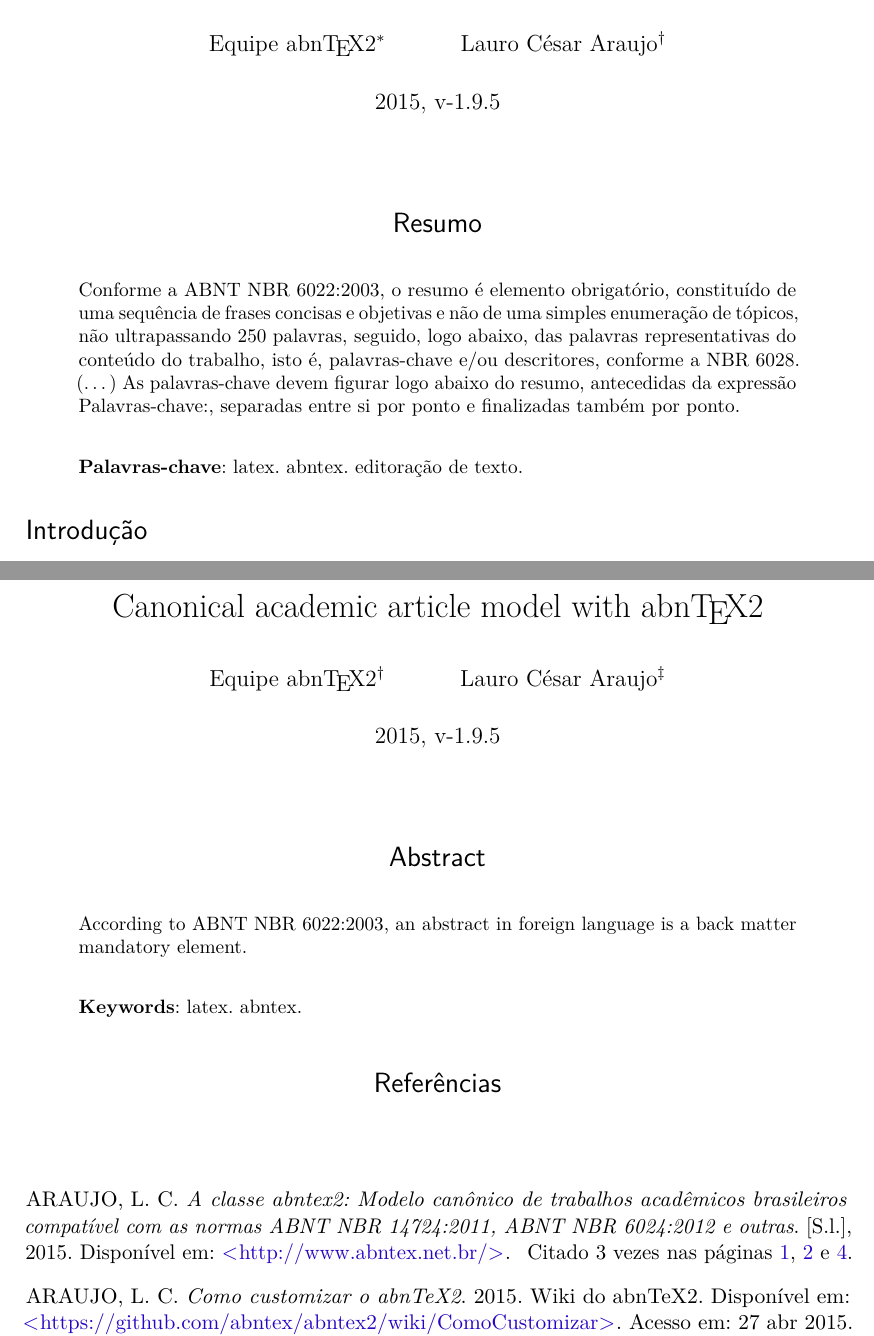
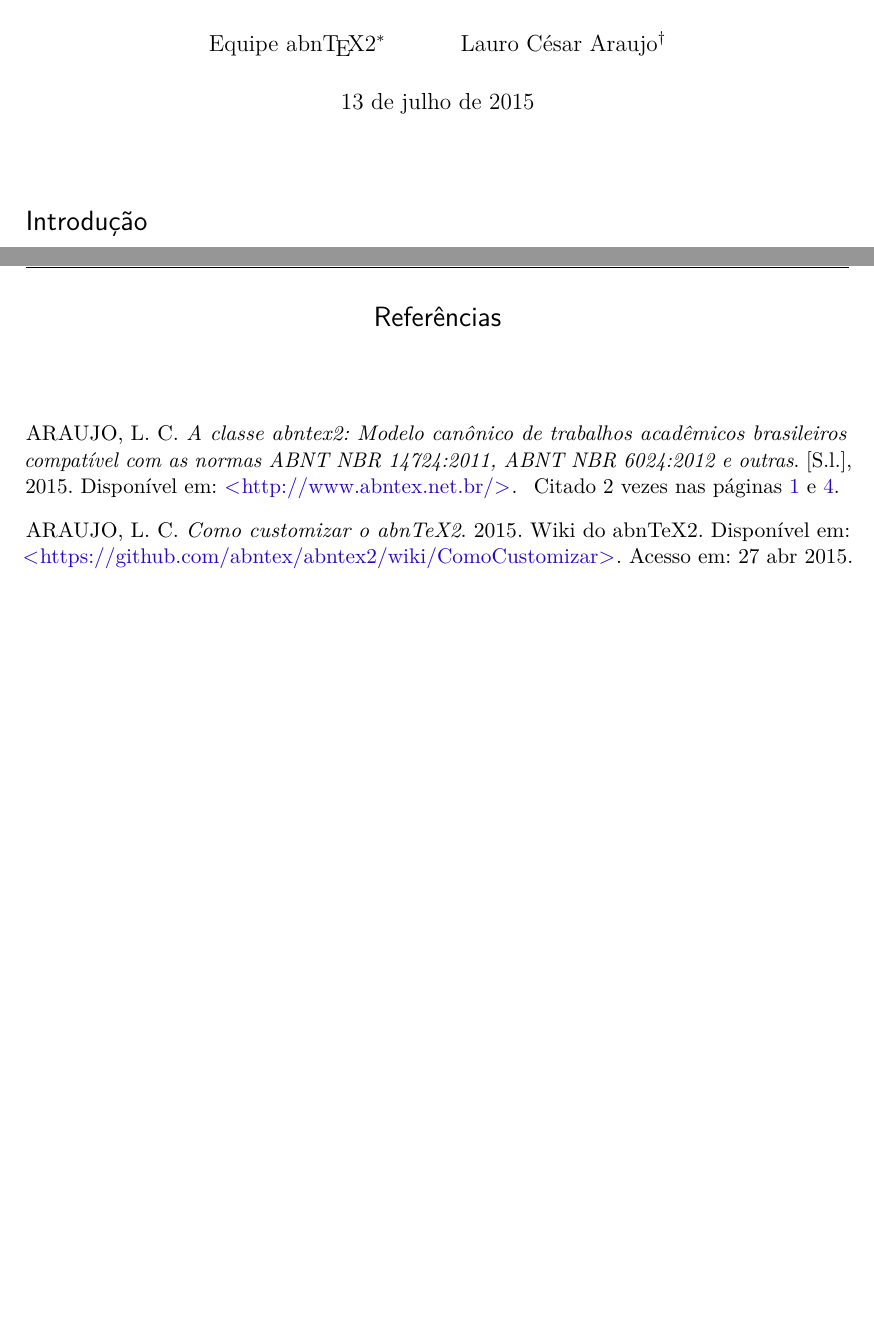
Before and after one commit to AdrianoRuseler/abntex2-modelo-experimento, a LaTeX thesis (abntex2-modelo-experimento.tex): two parts of pages 1 and 6 of 7 before the commit and two parts of pages 1 and 6 of 8 after it, joined at a grey line, cut so that both start at the same text, the shorter picture padded with empty space. The pictures show the PDF file abntex2-modelo-experimento.pdf that the author committed with the source.

Commit message:
Ajuste cabeçalho e rodapé
Ajuste cabeçalho e rodapé

```diff
--- a/abntex2-modelo-experimento.tex
+++ b/abntex2-modelo-experimento.tex
@@ -181,21 +216,8 @@ Araujo\thanks{laurocesar@laurocesar.com}}
 % página de titulo
 \maketitle
 
-% resumo em português
-\begin{resumoumacoluna}
- Conforme a ABNT NBR 6022:2003, o resumo é elemento obrigatório, constituído de
- uma sequência de frases concisas e objetivas e não de uma simples enumeração
- de tópicos, não ultrapassando 250 palavras, seguido, logo abaixo, das palavras
- representativas do conteúdo do trabalho, isto é, palavras-chave e/ou
- descritores, conforme a NBR 6028. (\ldots) As palavras-chave devem figurar logo
- abaixo do resumo, antecedidas da expressão Palavras-chave:, separadas entre si por
- ponto e finalizadas também por ponto.
 
- \vspace{\onelineskip}
 
- \noindent
- \textbf{Palavras-chave}: latex. abntex. editoração de texto.
-\end{resumoumacoluna}
 
 % ]  				% FIM DE ARTIGO EM DUAS COLUNAS
 % ---
@@ -411,24 +434,7 @@ referência completa das macros e ambientes disponíveis.
 
 % \twocolumn[    		% INICIO DE ARTIGO EM DUAS COLUNAS
 
-% titulo em inglês
-\titulo{Canonical academic article model with \abnTeX}
-\emptythanks
-\maketitle
 
-% resumo em português
-\renewcommand{\resumoname}{Abstract}
-\begin{resumoumacoluna}
- \begin{otherlanguage*}{english}
-   According to ABNT NBR 6022:2003, an abstract in foreign language is a back
-   matter mandatory element.
-
-   \vspace{\onelineskip}
-
-   \noindent
-   \textbf{Keywords}: latex. abntex.
- \end{otherlanguage*}
-\end{resumoumacoluna}
 
 % ]  				% FIM DE ARTIGO EM DUAS COLUNAS
 % ---
```
Also changed, not shown: abntex2-modelo-experimento.pdf, abntex2-modelo-experimento.tex (42 more changed lines), 3 other files.
